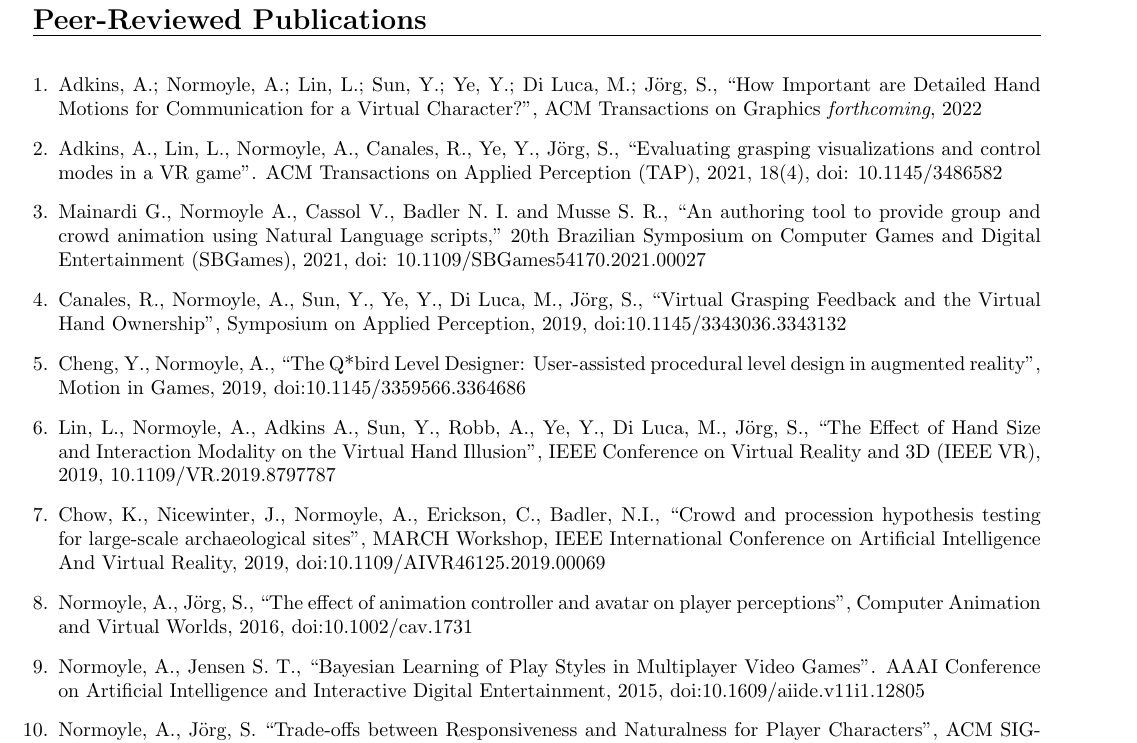
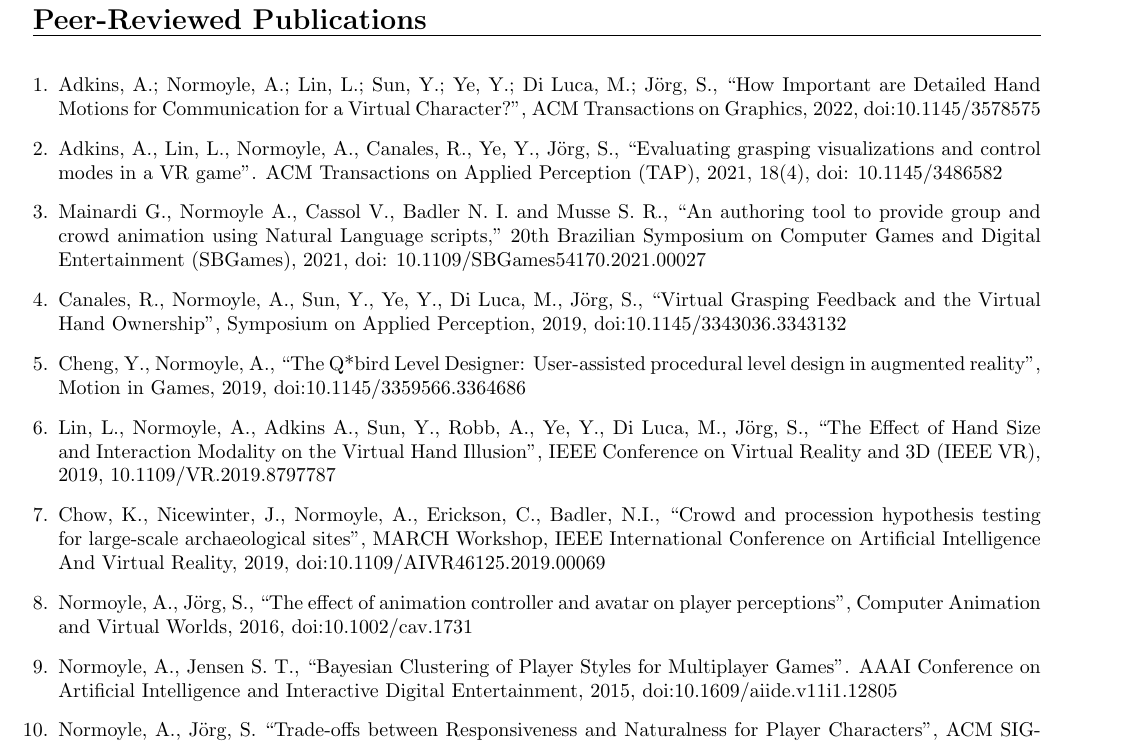
Before and after one commit to alinen/resume, a LaTeX CV (cv-teaching.tex, which reads publications.tex): part of page 5 of 7, cut so that both start at the same text. Compiled offline with pdfLaTeX.

Commit message:
update TOG paper doi

```diff
--- a/publications.tex
+++ b/publications.tex
@@ -5,7 +5,7 @@
 
 \begin{enumerate}[leftmargin=*]
 
-\item Adkins, A.; Normoyle, A.; Lin, L.; Sun, Y.; Ye, Y.; Di Luca, M.; J\"{o}rg, S., ``How Important are Detailed Hand Motions for Communication for a Virtual Character?", ACM Transactions on Graphics \emph{forthcoming}, 2022
+\item Adkins, A.; Normoyle, A.; Lin, L.; Sun, Y.; Ye, Y.; Di Luca, M.; J\"{o}rg, S., ``How Important are Detailed Hand Motions for Communication for a Virtual Character?", ACM Transactions on Graphics, 2022, doi:10.1145/3578575
 
 \item Adkins, A., Lin, L., Normoyle, A., Canales, R., Ye, Y., J\"{o}rg, S., ``Evaluating grasping visualizations and control modes in a VR game". ACM Transactions on Applied Perception (TAP), 2021, 18(4), doi: 10.1145/3486582
 
@@ -22,7 +22,7 @@
 \item Normoyle, A., J\"{o}rg, S., ``The effect of animation controller and avatar on player perceptions",
 Computer Animation and Virtual Worlds, 2016, doi:10.1002/cav.1731
 
-\item Normoyle, A., Jensen S. T., ``Bayesian Learning of Play Styles in Multiplayer Video Games". AAAI Conference on Artificial Intelligence and Interactive Digital Entertainment, 2015, doi:10.1609/aiide.v11i1.12805
+\item Normoyle, A., Jensen S. T., ``Bayesian Clustering of Player Styles for Multiplayer Games". AAAI Conference on Artificial Intelligence and Interactive Digital Entertainment, 2015, doi:10.1609/aiide.v11i1.12805
 
 \item Normoyle, A., J\"{o}rg, S. ``Trade-offs between Responsiveness and Naturalness for Player Characters",
 ACM SIGGRAPH conference in Motion in Games, 2014 (won best paper), doi:10.1145/2668064.2668087
```
Also changed, not shown: advising.tex (line endings or trailing spaces), cv-academic.pdf, software.tex (line endings or trailing spaces), 1 other file.
